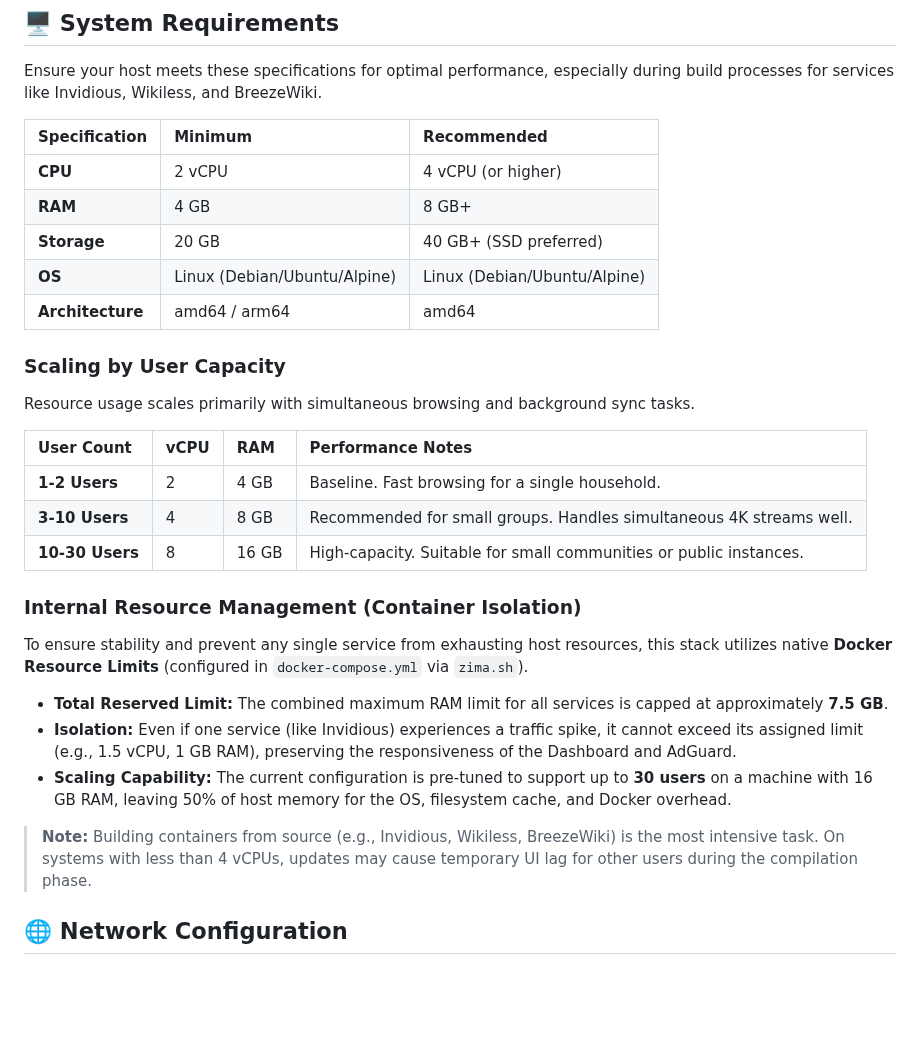
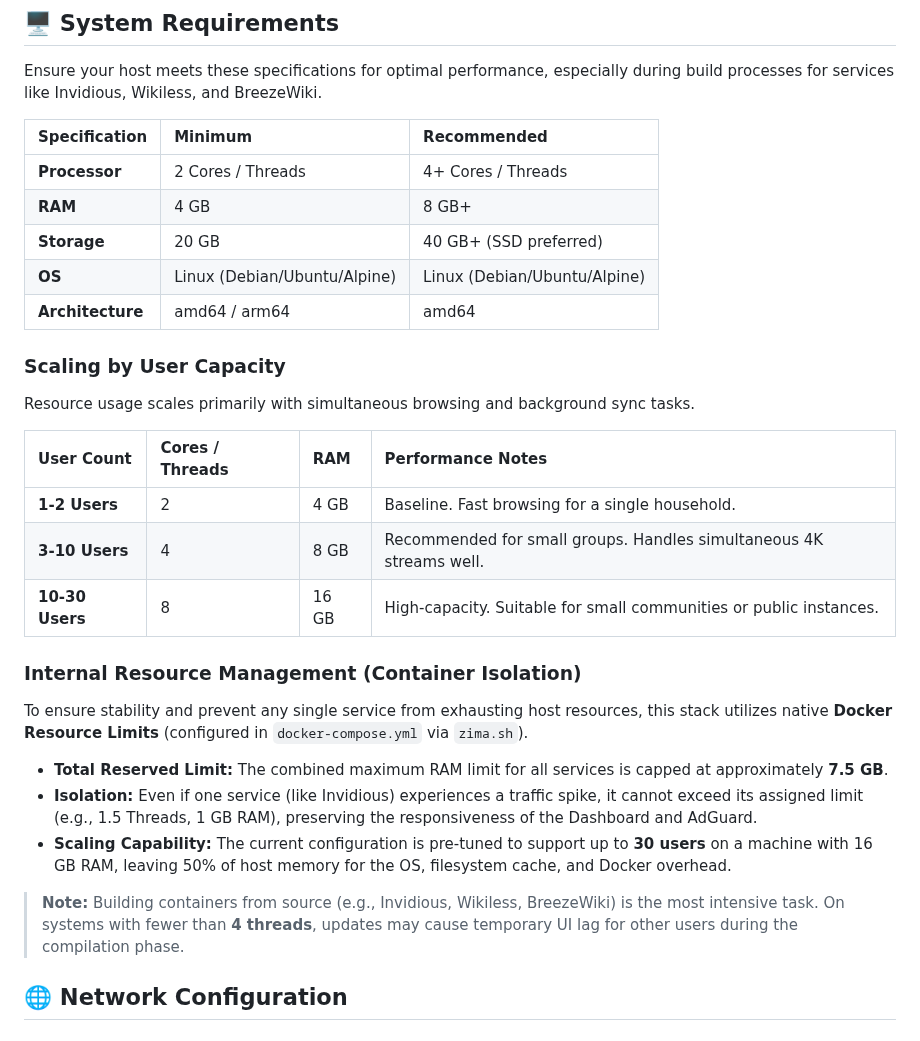
Before and after one commit to Lyceris-chan/selfhost-stack, a Markdown page: README.md, the part around the change. Rendered like a GitHub page; blank space fills up the shorter version.

Commit message:
docs: use core/thread terminology for hardware requirements

```diff
--- a/README.md
+++ b/README.md
@@ -183,7 +183,7 @@ Ensure your host meets these specifications for optimal performance, especially
 
 | Specification | Minimum | Recommended |
 | :--- | :--- | :--- |
-| **CPU** | 2 vCPU | 4 vCPU (or higher) |
+| **Processor** | 2 Cores / Threads | 4+ Cores / Threads |
 | **RAM** | 4 GB | 8 GB+ |
 | **Storage** | 20 GB | 40 GB+ (SSD preferred) |
 | **OS** | Linux (Debian/Ubuntu/Alpine) | Linux (Debian/Ubuntu/Alpine) |
@@ -193,7 +193,7 @@ Ensure your host meets these specifications for optimal performance, especially
 
 Resource usage scales primarily with simultaneous browsing and background sync tasks.
 
-| User Count | vCPU | RAM | Performance Notes |
+| User Count | Cores / Threads | RAM | Performance Notes |
 | :--- | :--- | :--- | :--- |
 | **1-2 Users** | 2 | 4 GB | Baseline. Fast browsing for a single household. |
 | **3-10 Users** | 4 | 8 GB | Recommended for small groups. Handles simultaneous 4K streams well. |
@@ -204,10 +204,10 @@ Resource usage scales primarily with simultaneous browsing and background sync t
 To ensure stability and prevent any single service from exhausting host resources, this stack utilizes native **Docker Resource Limits** (configured in `docker-compose.yml` via `zima.sh`).
 
 - **Total Reserved Limit:** The combined maximum RAM limit for all services is capped at approximately **7.5 GB**.
-- **Isolation:** Even if one service (like Invidious) experiences a traffic spike, it cannot exceed its assigned limit (e.g., 1.5 vCPU, 1 GB RAM), preserving the responsiveness of the Dashboard and AdGuard.
+- **Isolation:** Even if one service (like Invidious) experiences a traffic spike, it cannot exceed its assigned limit (e.g., 1.5 Threads, 1 GB RAM), preserving the responsiveness of the Dashboard and AdGuard.
 - **Scaling Capability:** The current configuration is pre-tuned to support up to **30 users** on a machine with 16 GB RAM, leaving 50% of host memory for the OS, filesystem cache, and Docker overhead.
 
-> **Note:** Building containers from source (e.g., Invidious, Wikiless, BreezeWiki) is the most intensive task. On systems with less than 4 vCPUs, updates may cause temporary UI lag for other users during the compilation phase.
+> **Note:** Building containers from source (e.g., Invidious, Wikiless, BreezeWiki) is the most intensive task. On systems with fewer than **4 threads**, updates may cause temporary UI lag for other users during the compilation phase.
 
 ## 🌐 Network Configuration
 
```
